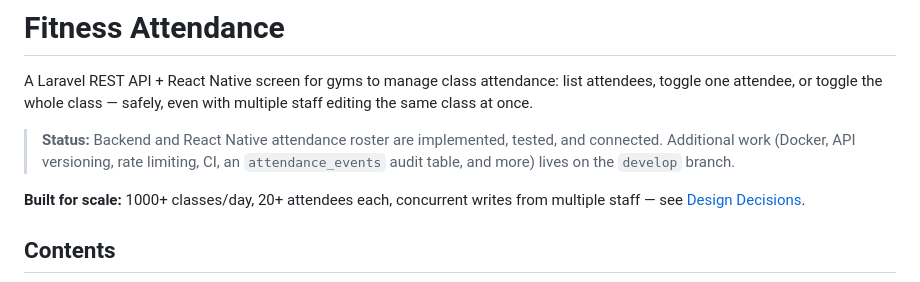
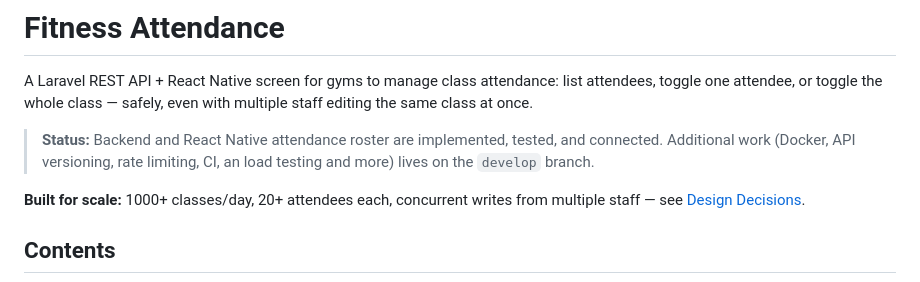
Before and after one commit to SobhanRjz/fitness_attendance, a Markdown page: README.md, the part around the change. GitHub-like rendering.

Commit message:
Revise status update in README
Updated README to reflect additional work on load testing.

```diff
--- a/README.md
+++ b/README.md
@@ -6,7 +6,7 @@ staff editing the same class at once.
 
 > **Status:** Backend and React Native attendance roster are implemented, tested, and
 > connected. Additional work (Docker, API versioning, rate limiting, CI, an
-> `attendance_events` audit table, and more) lives on the `develop` branch.
+> load testing and more) lives on the `develop` branch.
 
 **Built for scale:** 1000+ classes/day, 20+ attendees each, concurrent writes from
 multiple staff — see [Design Decisions](#design-decisions).
```
